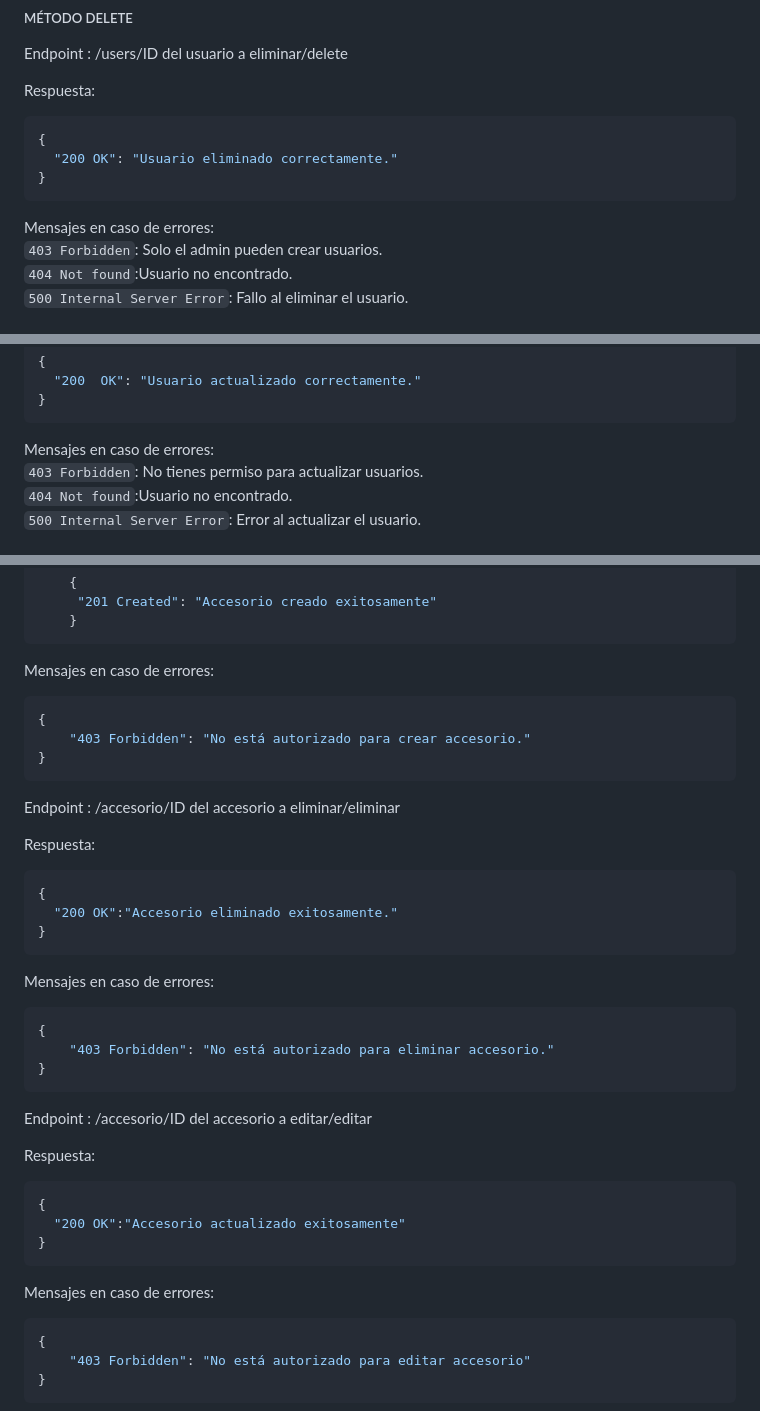
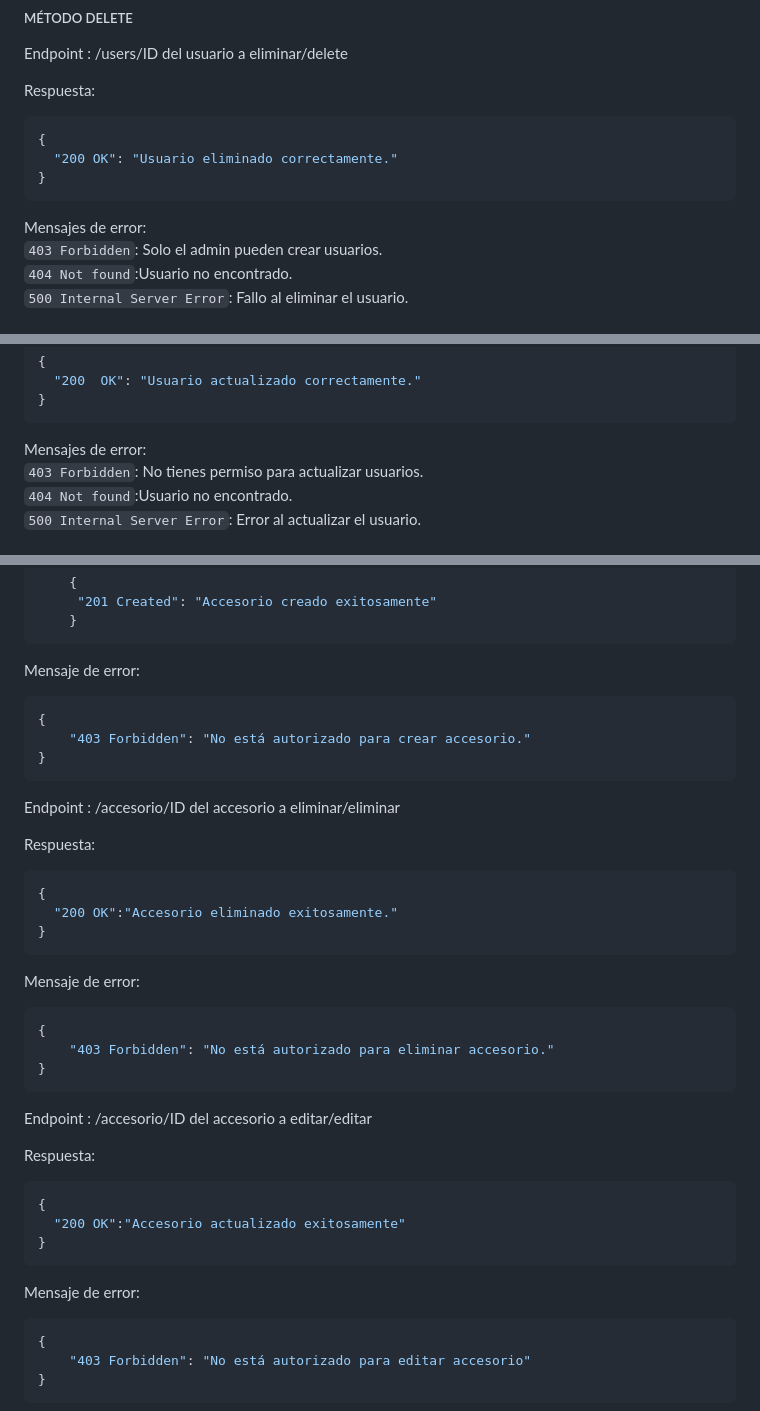
Before and after one commit to luuciamonzon/efi-python, a Markdown page: DOCUMENTACION.md, 3 parts joined by grey strips. Drawn GitHub-style.

Commit message:
documentacion

````diff
--- a/DOCUMENTACION.md
+++ b/DOCUMENTACION.md
@@ -67,7 +67,7 @@ Respuesta:
   "200 OK": "Usuario eliminado correctamente."
 }
 ```
-Mensajes en caso de errores:
+Mensajes de error:
     `403 Forbidden`: Solo el admin pueden crear usuarios.
     `404 Not found`:Usuario no encontrado.
     `500 Internal Server Error`: Fallo al eliminar el usuario.
@@ -89,7 +89,7 @@ Respuesta:
   "200  OK": "Usuario actualizado correctamente."
 }
 ```
-Mensajes en caso de errores:
+Mensajes de error:
     `403 Forbidden`: No tienes permiso para actualizar usuarios.
     `404 Not found`:Usuario no encontrado.
     `500 Internal Server Error`: Error al actualizar el usuario.
@@ -222,7 +222,7 @@ Respuesta:
      "201 Created": "Accesorio creado exitosamente"
     }
 ```
-Mensajes en caso de errores:
+Mensaje de error:
 ```json
 {
     "403 Forbidden": "No está autorizado para crear accesorio."
@@ -236,7 +236,7 @@ Respuesta:
   "200 OK":"Accesorio eliminado exitosamente."
 }
 ```
-Mensajes en caso de errores:
+Mensaje de error:
 ```json
 {
     "403 Forbidden": "No está autorizado para eliminar accesorio."
@@ -250,7 +250,7 @@ Respuesta:
   "200 OK":"Accesorio actualizado exitosamente"
 }
 ```
-Mensajes en caso de errores:
+Mensaje de error:
 ```json
 {
     "403 Forbidden": "No está autorizado para editar accesorio"
````
Also changed, not shown: other parts of DOCUMENTACION.md (+5 -5 lines).
